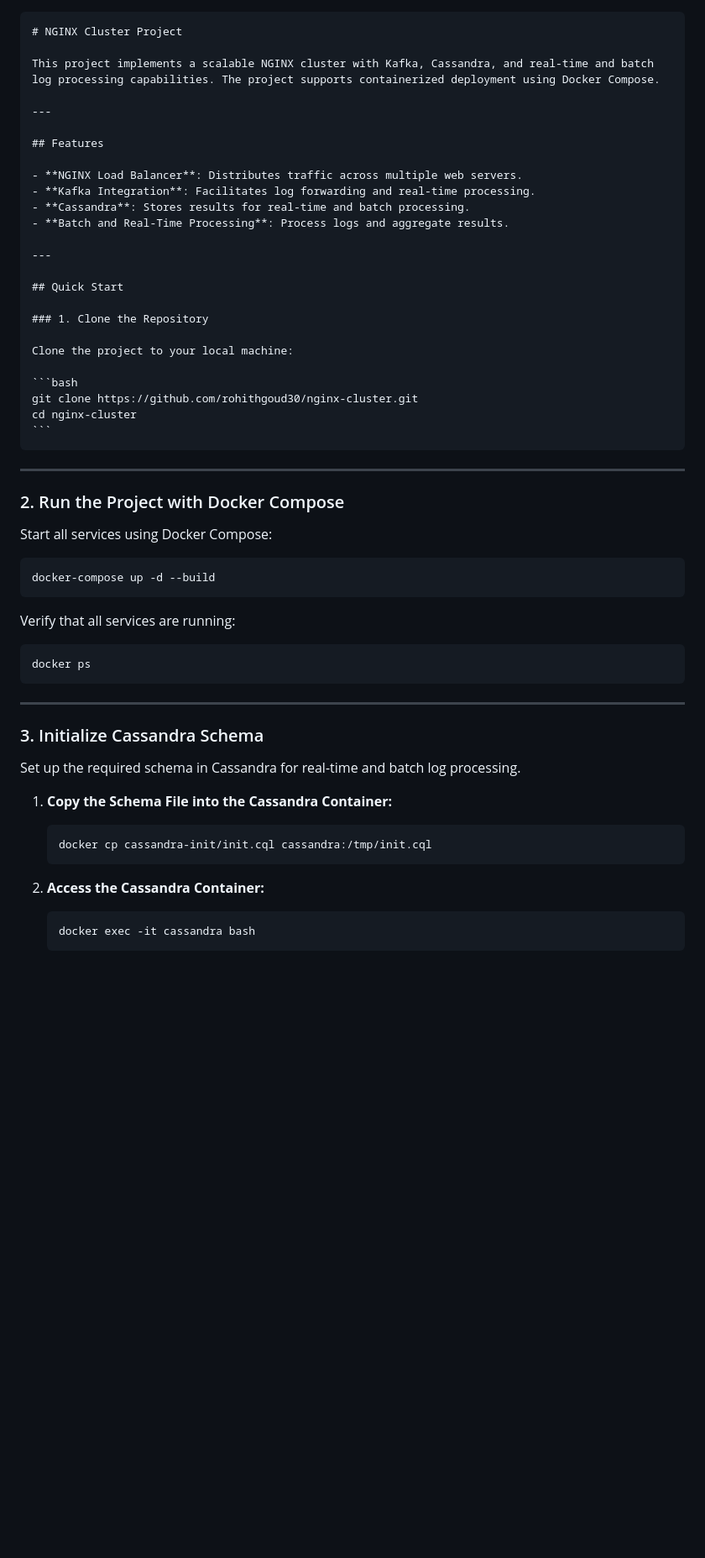
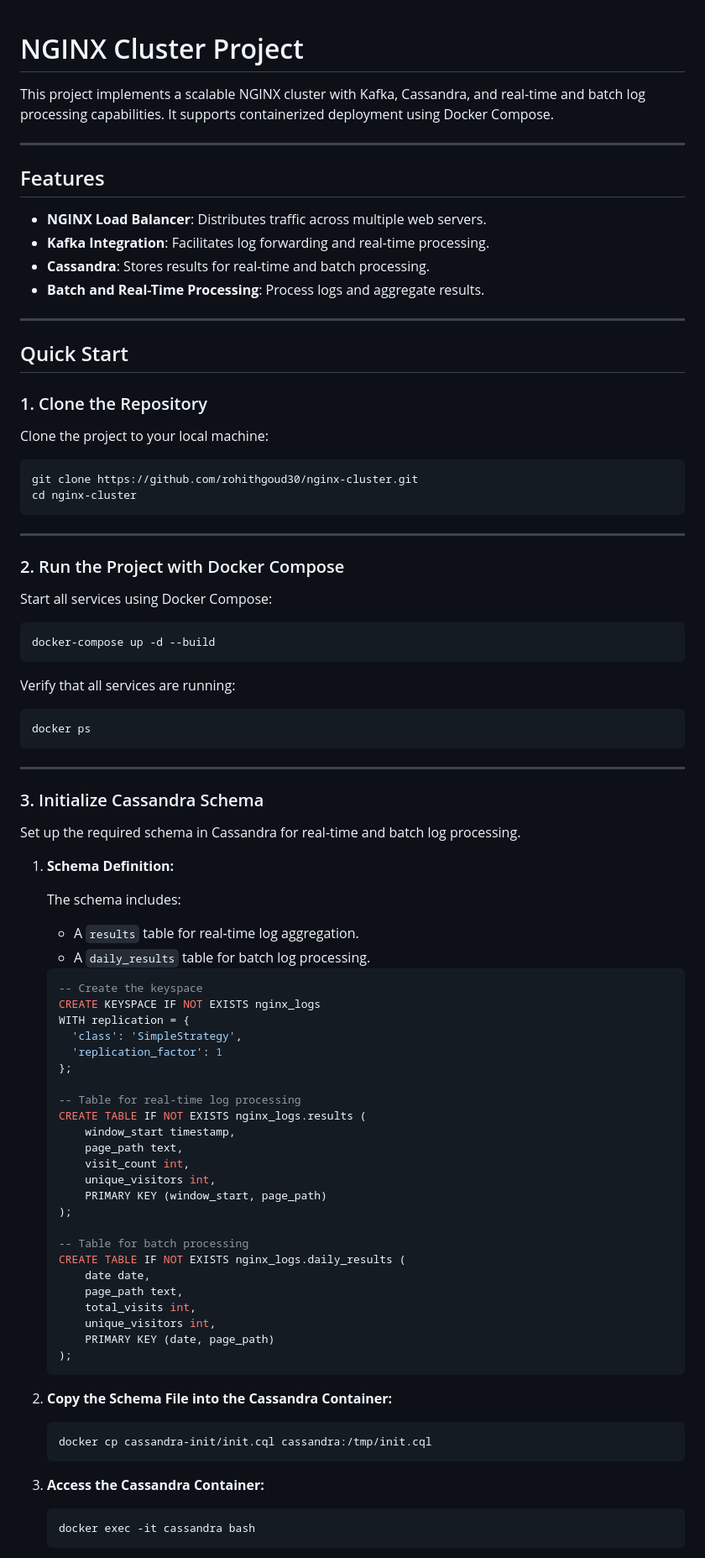
Before and after one commit to rohithgoud30/nginx-cluster, a Markdown page: README.md, the part around one of its changes. Shown at 84% size. Rendered like a GitHub page; blank space fills up the shorter version.

`````diff
--- a/README.md
+++ b/README.md
@@ -1,12 +1,10 @@
-````markdown
 # NGINX Cluster Project
 
-This project implements a scalable NGINX cluster with Kafka, Cassandra, and real-time and batch log processing capabilities. The project supports containerized deployment using Docker Compose.
+This project implements a scalable NGINX cluster with Kafka, Cassandra, and real-time and batch log processing capabilities. It supports containerized deployment using Docker Compose.
 
 ---
 
 ## Features
-
 - **NGINX Load Balancer**: Distributes traffic across multiple web servers.
 - **Kafka Integration**: Facilitates log forwarding and real-time processing.
 - **Cassandra**: Stores results for real-time and batch processing.
@@ -17,27 +15,21 @@ This project implements a scalable NGINX cluster with Kafka, Cassandra, and real
 ## Quick Start
 
 ### 1. Clone the Repository
-
 Clone the project to your local machine:
-
 ```bash
 git clone https://github.com/rohithgoud30/nginx-cluster.git
 cd nginx-cluster
 ```
-````
 
 ---
 
 ### 2. Run the Project with Docker Compose
-
 Start all services using Docker Compose:
-
 ```bash
 docker-compose up -d --build
 ```
 
 Verify that all services are running:
-
 ```bash
 docker ps
 ```
@@ -45,17 +37,47 @@ docker ps
 ---
 
 ### 3. Initialize Cassandra Schema
-
 Set up the required schema in Cassandra for real-time and batch log processing.
 
-1. **Copy the Schema File into the Cassandra Container:**
+1. **Schema Definition:**
 
+   The schema includes:
+   - A `results` table for real-time log aggregation.
+   - A `daily_results` table for batch log processing.
+
+   ```sql
+   -- Create the keyspace
+   CREATE KEYSPACE IF NOT EXISTS nginx_logs
+   WITH replication = {
+     'class': 'SimpleStrategy',
+     'replication_factor': 1
+   };
+
+   -- Table for real-time log processing
+   CREATE TABLE IF NOT EXISTS nginx_logs.results (
+       window_start timestamp,
+       page_path text,
+       visit_count int,
+       unique_visitors int,
+       PRIMARY KEY (window_start, page_path)
+   );
+
+   -- Table for batch processing
+   CREATE TABLE IF NOT EXISTS nginx_logs.daily_results (
+       date date,
+       page_path text,
+       total_visits int,
+       unique_visitors int,
+       PRIMARY KEY (date, page_path)
+   );
+   ```
+
+2. **Copy the Schema File into the Cassandra Container:**
    ```bash
    docker cp cassandra-init/init.cql cassandra:/tmp/init.cql
    ```
 
-2. **Access the Cassandra Container:**
-
+3. **Access the Cassandra Container:**
    ```bash
    docker exec -it cassandra bash
    ```
`````
Also changed, not shown: other parts of README.md (+48 -53 lines).
